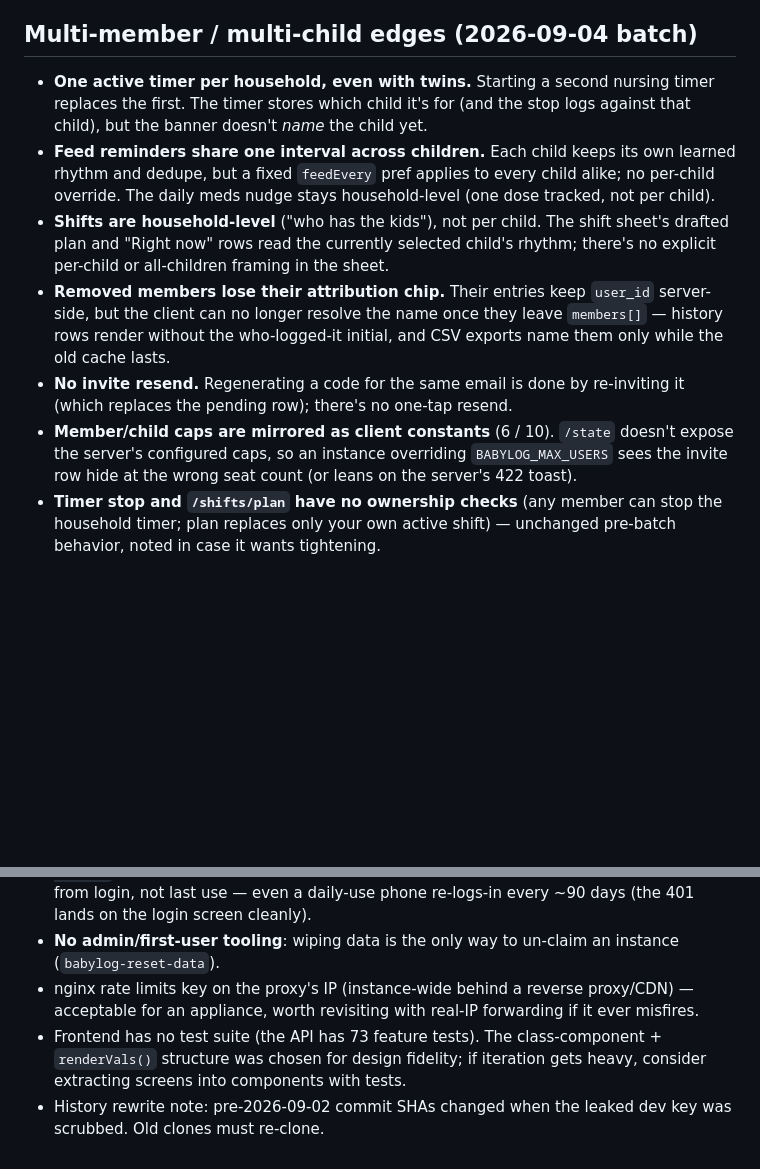
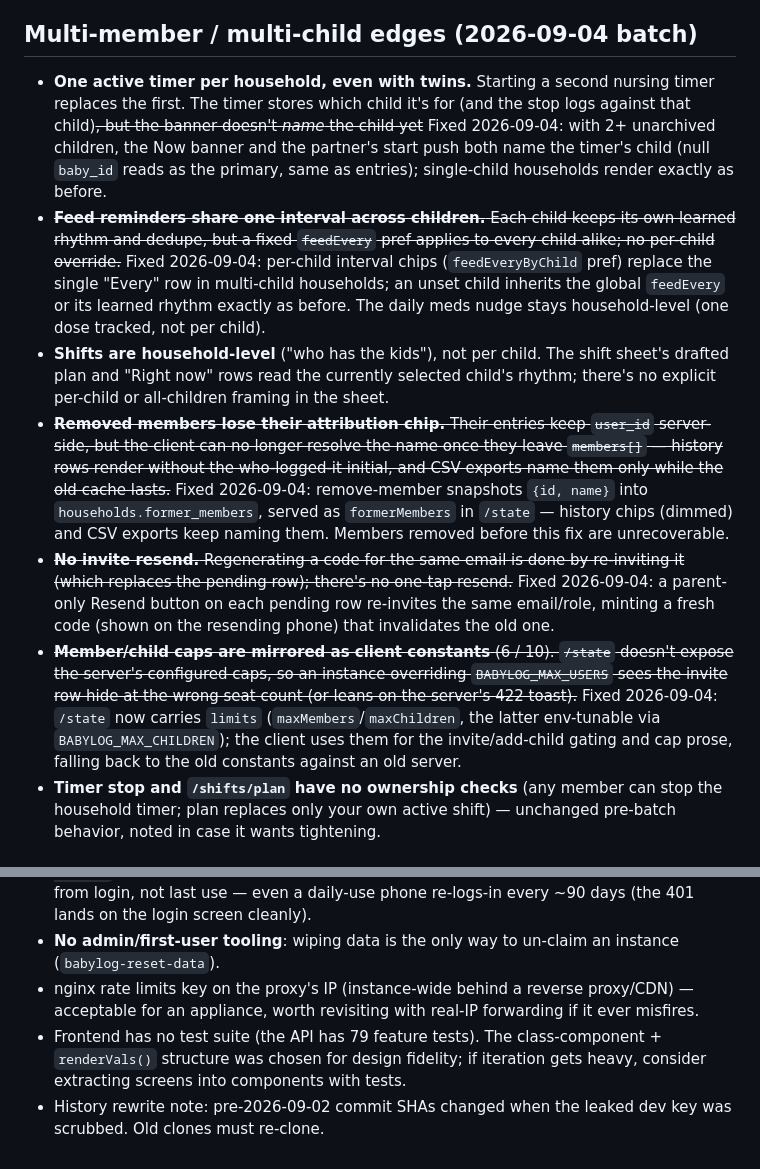
Before and after one commit to straplocked/baby-log, a Markdown page: docs/known-limitations.md, 2 parts joined by grey strips. GitHub-like rendering; blank space fills up the shorter version.

Commit message:
docs: mark the state-foundations batch fixes and refresh /state + suite counts
known-limitations: strike timer-child-name, per-child feed interval,
removed-member attribution, invite resend, and caps mirroring (all fixed
2026-09-04); shifts-household-level and ownership-checks stay open.
architecture: /state now lists limits + formerMembers. Suite count 73 -> 79.

Co-Authored-By: Claude Fable 5 <noreply@anthropic.com>

```diff
--- a/docs/known-limitations.md
+++ b/docs/known-limitations.md
@@ -17,12 +17,12 @@ Honest list of what's missing, stubbed, or deliberately deferred — the startin
 
 ## Multi-member / multi-child edges (2026-09-04 batch)
 
-- **One active timer per household, even with twins.** Starting a second nursing timer replaces the first. The timer stores which child it's for (and the stop logs against that child), but the banner doesn't *name* the child yet.
-- **Feed reminders share one interval across children.** Each child keeps its own learned rhythm and dedupe, but a fixed `feedEvery` pref applies to every child alike; no per-child override. The daily meds nudge stays household-level (one dose tracked, not per child).
+- **One active timer per household, even with twins.** Starting a second nursing timer replaces the first. The timer stores which child it's for (and the stop logs against that child)~~, but the banner doesn't *name* the child yet~~ Fixed 2026-09-04: with 2+ unarchived children, the Now banner and the partner's start push both name the timer's child (null `baby_id` reads as the primary, same as entries); single-child households render exactly as before.
+- ~~**Feed reminders share one interval across children.** Each child keeps its own learned rhythm and dedupe, but a fixed `feedEvery` pref applies to every child alike; no per-child override.~~ Fixed 2026-09-04: per-child interval chips (`feedEveryByChild` pref) replace the single "Every" row in multi-child households; an unset child inherits the global `feedEvery` or its learned rhythm exactly as before. The daily meds nudge stays household-level (one dose tracked, not per child).
 - **Shifts are household-level** ("who has the kids"), not per child. The shift sheet's drafted plan and "Right now" rows read the currently selected child's rhythm; there's no explicit per-child or all-children framing in the sheet.
-- **Removed members lose their attribution chip.** Their entries keep `user_id` server-side, but the client can no longer resolve the name once they leave `members[]` — history rows render without the who-logged-it initial, and CSV exports name them only while the old cache lasts.
-- **No invite resend.** Regenerating a code for the same email is done by re-inviting it (which replaces the pending row); there's no one-tap resend.
-- **Member/child caps are mirrored as client constants** (6 / 10). `/state` doesn't expose the server's configured caps, so an instance overriding `BABYLOG_MAX_USERS` sees the invite row hide at the wrong seat count (or leans on the server's 422 toast).
+- ~~**Removed members lose their attribution chip.** Their entries keep `user_id` server-side, but the client can no longer resolve the name once they leave `members[]` — history rows render without the who-logged-it initial, and CSV exports name them only while the old cache lasts.~~ Fixed 2026-09-04: remove-member snapshots `{id, name}` into `households.former_members`, served as `formerMembers` in `/state` — history chips (dimmed) and CSV exports keep naming them. Members removed before this fix are unrecoverable.
+- ~~**No invite resend.** Regenerating a code for the same email is done by re-inviting it (which replaces the pending row); there's no one-tap resend.~~ Fixed 2026-09-04: a parent-only Resend button on each pending row re-invites the same email/role, minting a fresh code (shown on the resending phone) that invalidates the old one.
+- ~~**Member/child caps are mirrored as client constants** (6 / 10). `/state` doesn't expose the server's configured caps, so an instance overriding `BABYLOG_MAX_USERS` sees the invite row hide at the wrong seat count (or leans on the server's 422 toast).~~ Fixed 2026-09-04: `/state` now carries `limits` (`maxMembers`/`maxChildren`, the latter env-tunable via `BABYLOG_MAX_CHILDREN`); the client uses them for the invite/add-child gating and cap prose, falling back to the old constants against an old server.
 - **Timer stop and `/shifts/plan` have no ownership checks** (any member can stop the household timer; plan replaces only your own active shift) — unchanged pre-batch behavior, noted in case it wants tightening.
 
 ## Shift-system edges
@@ -40,5 +40,5 @@ Honest list of what's missing, stubbed, or deliberately deferred — the startin
 - ~~**Sanctum tokens never expire**; each login adds a row. Add expiry + pruning eventually.~~ Fixed 2026-09-03: tokens expire after 90 days (`sanctum.expiration`) and `sanctum:prune-expired` reaps week-old expired rows daily via the existing scheduler. Note: expiry counts from login, not last use — even a daily-use phone re-logs-in every ~90 days (the 401 lands on the login screen cleanly).
 - **No admin/first-user tooling**: wiping data is the only way to un-claim an instance (`babylog-reset-data`).
 - nginx rate limits key on the proxy's IP (instance-wide behind a reverse proxy/CDN) — acceptable for an appliance, worth revisiting with real-IP forwarding if it ever misfires.
-- Frontend has no test suite (the API has 73 feature tests). The class-component + `renderVals()` structure was chosen for design fidelity; if iteration gets heavy, consider extracting screens into components with tests.
+- Frontend has no test suite (the API has 79 feature tests). The class-component + `renderVals()` structure was chosen for design fidelity; if iteration gets heavy, consider extracting screens into components with tests.
 - History rewrite note: pre-2026-09-02 commit SHAs changed when the leaked dev key was scrubbed. Old clones must re-clone.
```
Also changed, not shown: docs/architecture.md (+1 -1 lines).
